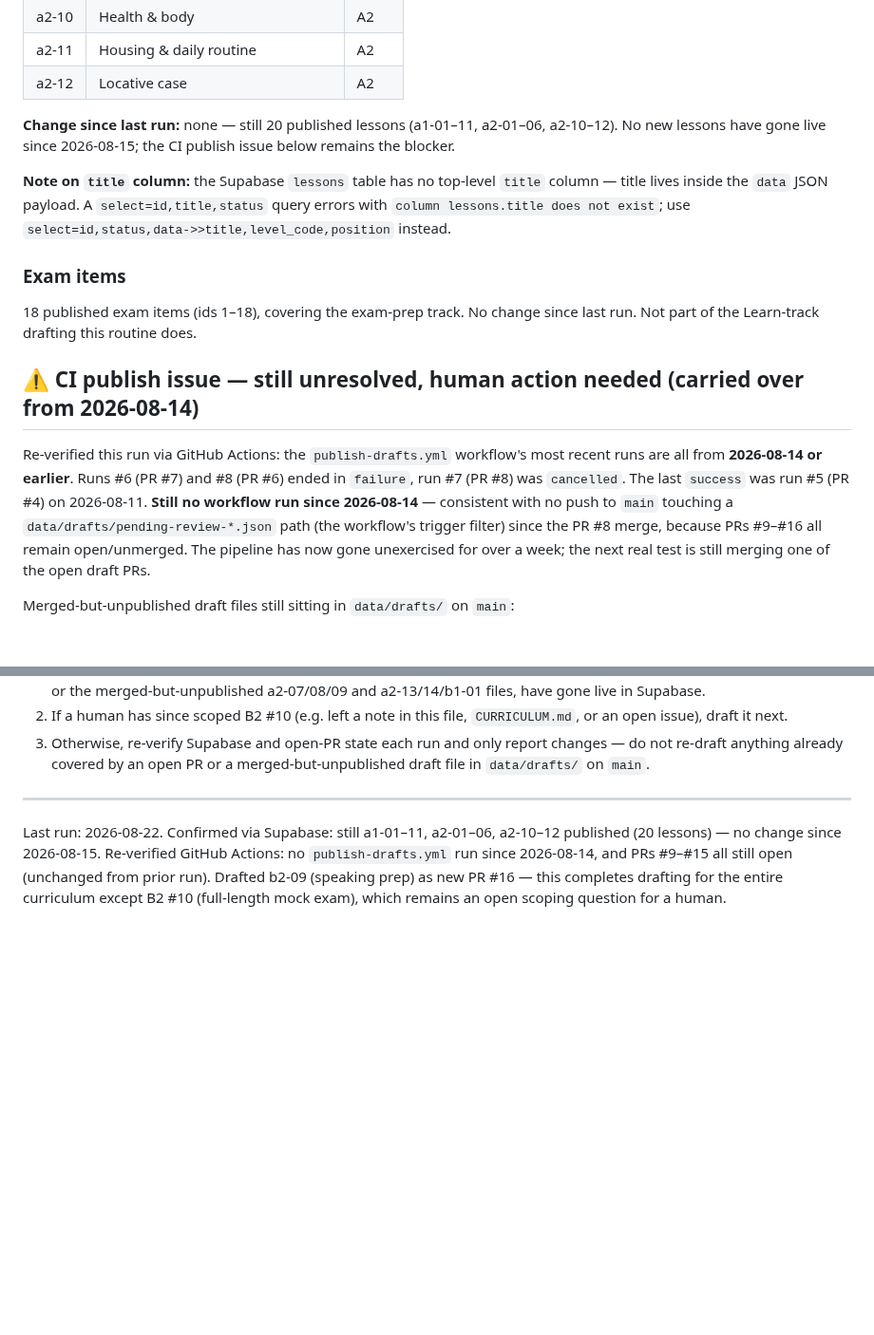
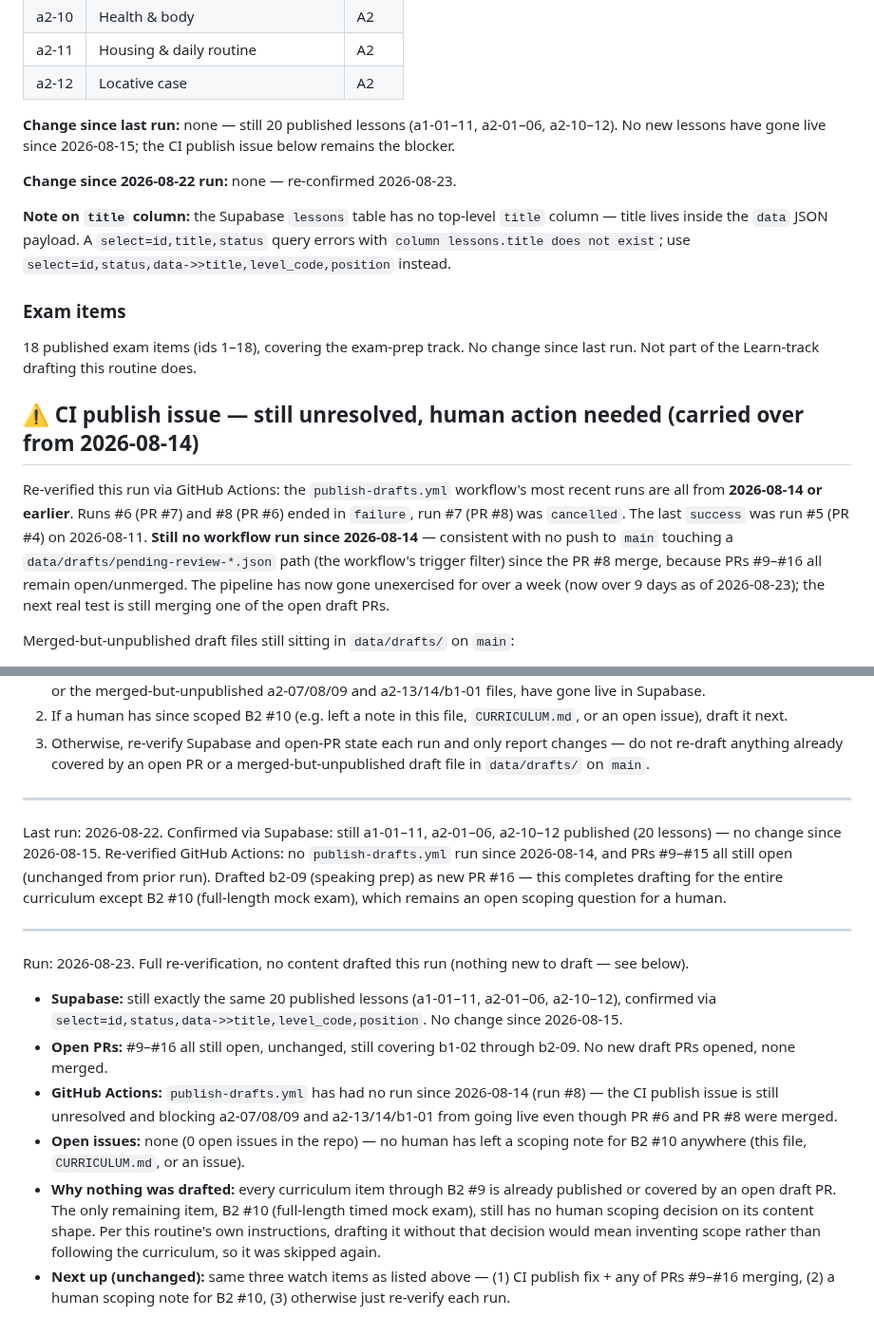
Before and after one commit to erBhushanPawar/lang-learner, a Markdown page: ROUTINE_STATUS.md, 2 parts joined by grey strips. Shown at 95% size. Drawn GitHub-style; blank space fills up the shorter version.

Commit message:
Update routine status 2026-08-23

```diff
--- a/ROUTINE_STATUS.md
+++ b/ROUTINE_STATUS.md
@@ -30,6 +30,8 @@ Auto-generated by the scheduled content-drafting routine. Ground truth is always
 
 **Change since last run:** none — still 20 published lessons (a1-01–11, a2-01–06, a2-10–12). No new lessons have gone live since 2026-08-15; the CI publish issue below remains the blocker.
 
+**Change since 2026-08-22 run:** none — re-confirmed 2026-08-23.
+
 **Note on `title` column:** the Supabase `lessons` table has no top-level `title` column — title lives inside the `data` JSON payload. A `select=id,title,status` query errors with `column lessons.title does not exist`; use `select=id,status,data->>title,level_code,position` instead.
 
 ### Exam items
@@ -37,7 +39,7 @@ Auto-generated by the scheduled content-drafting routine. Ground truth is always
 
 ## ⚠️ CI publish issue — still unresolved, human action needed (carried over from 2026-08-14)
 
-Re-verified this run via GitHub Actions: the `publish-drafts.yml` workflow's most recent runs are all from **2026-08-14 or earlier**. Runs #6 (PR #7) and #8 (PR #6) ended in `failure`, run #7 (PR #8) was `cancelled`. The last `success` was run #5 (PR #4) on 2026-08-11. **Still no workflow run since 2026-08-14** — consistent with no push to `main` touching a `data/drafts/pending-review-*.json` path (the workflow's trigger filter) since the PR #8 merge, because PRs #9–#16 all remain open/unmerged. The pipeline has now gone unexercised for over a week; the next real test is still merging one of the open draft PRs.
+Re-verified this run via GitHub Actions: the `publish-drafts.yml` workflow's most recent runs are all from **2026-08-14 or earlier**. Runs #6 (PR #7) and #8 (PR #6) ended in `failure`, run #7 (PR #8) was `cancelled`. The last `success` was run #5 (PR #4) on 2026-08-11. **Still no workflow run since 2026-08-14** — consistent with no push to `main` touching a `data/drafts/pending-review-*.json` path (the workflow's trigger filter) since the PR #8 merge, because PRs #9–#16 all remain open/unmerged. The pipeline has now gone unexercised for over a week (now over 9 days as of 2026-08-23); the next real test is still merging one of the open draft PRs.
 
 Merged-but-unpublished draft files still sitting in `data/drafts/` on `main`:
 - **`pending-review-2026-08-12.json`** (a2-07 Weather & seasons, a2-08 Hobbies & free time, a2-09 Travel & transport, from merged PR #6) — nothing published to Supabase. File valid, ready to retry as-is.
@@ -135,3 +137,12 @@ The curriculum is now fully drafted except for B2 #10 (see open question above),
 
 ---
 Last run: 2026-08-22. Confirmed via Supabase: still a1-01–11, a2-01–06, a2-10–12 published (20 lessons) — no change since 2026-08-15. Re-verified GitHub Actions: no `publish-drafts.yml` run since 2026-08-14, and PRs #9–#15 all still open (unchanged from prior run). Drafted b2-09 (speaking prep) as new PR #16 — this completes drafting for the entire curriculum except B2 #10 (full-length mock exam), which remains an open scoping question for a human.
+
+---
+Run: 2026-08-23. Full re-verification, no content drafted this run (nothing new to draft — see below).
+- **Supabase:** still exactly the same 20 published lessons (a1-01–11, a2-01–06, a2-10–12), confirmed via `select=id,status,data->>title,level_code,position`. No change since 2026-08-15.
+- **Open PRs:** #9–#16 all still open, unchanged, still covering b1-02 through b2-09. No new draft PRs opened, none merged.
+- **GitHub Actions:** `publish-drafts.yml` has had no run since 2026-08-14 (run #8) — the CI publish issue is still unresolved and blocking a2-07/08/09 and a2-13/14/b1-01 from going live even though PR #6 and PR #8 were merged.
+- **Open issues:** none (0 open issues in the repo) — no human has left a scoping note for B2 #10 anywhere (this file, `CURRICULUM.md`, or an issue).
+- **Why nothing was drafted:** every curriculum item through B2 #9 is already published or covered by an open draft PR. The only remaining item, B2 #10 (full-length timed mock exam), still has no human scoping decision on its content shape. Per this routine's own instructions, drafting it without that decision would mean inventing scope rather than following the curriculum, so it was skipped again.
+- **Next up (unchanged):** same three watch items as listed above — (1) CI publish fix + any of PRs #9–#16 merging, (2) a human scoping note for B2 #10, (3) otherwise just re-verify each run.
```
